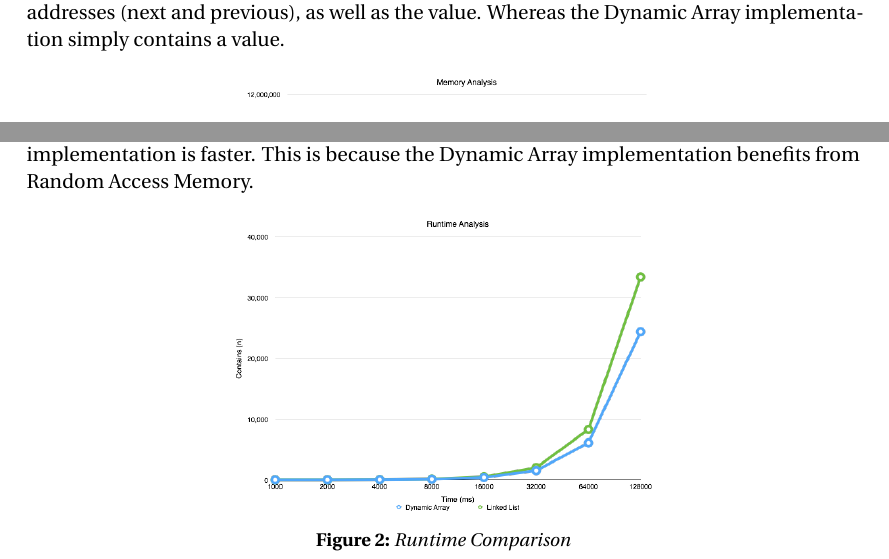
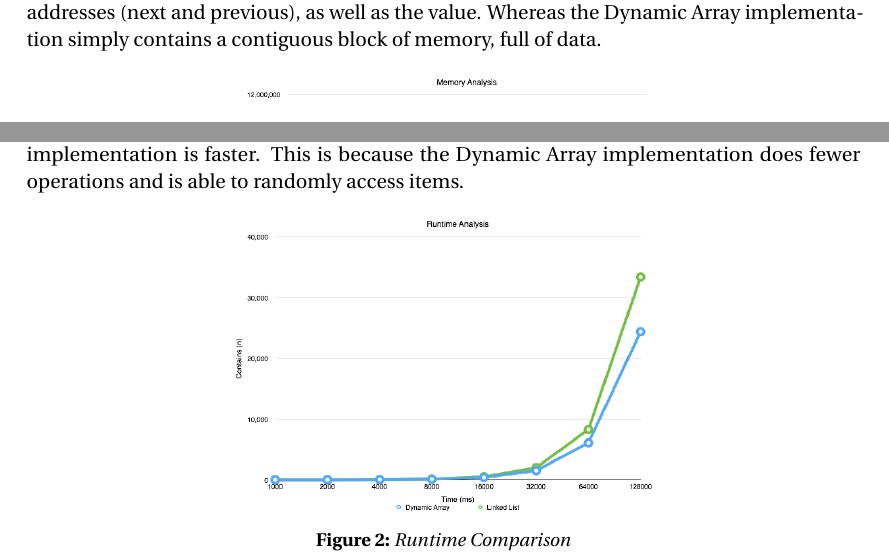
Before and after one commit to TheTedinator/CS-261, a LaTeX problem sheet (assignment_3/Part2/part2.tex): two parts of page 1 of 2, joined at a grey line, cut so that both start at the same text. Compiled offline with pdfLaTeX.

Commit message:
Answered questions 2 and 3

```diff
--- a/assignment_3/Part2/part2.tex
+++ b/assignment_3/Part2/part2.tex
@@ -86,7 +86,7 @@
 
 The Linked List implementation uses more memory, because each link contains
 space for two addresses (next and previous), as well as the value. Whereas the
-Dynamic Array implementation simply contains a value.
+Dynamic Array implementation simply contains a contiguous block of memory, full of data.
 
 \begin{figure}[H]
   \centering
@@ -100,7 +100,7 @@ Dynamic Array implementation simply contains a value.
 
 In theory the Linked List implementation should be faster, but in practice the
 Dynamic Array implementation is faster. This is because the Dynamic Array
-implementation benefits from Random Access Memory.
+implementation does fewer operations and is able to randomly access items.
 
 \begin{figure}[H]
   \centering
```
Also changed, not shown: assignment_3/Part2/part2.pdf, assignment_3/Part2/part2.tex (3 more changed lines), 1 other file.
